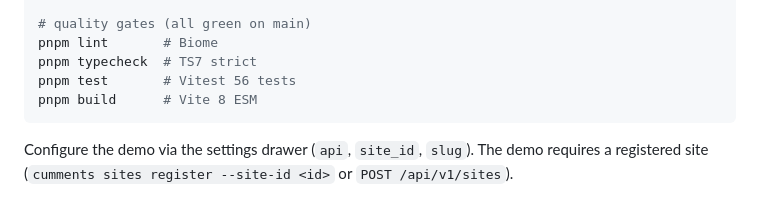
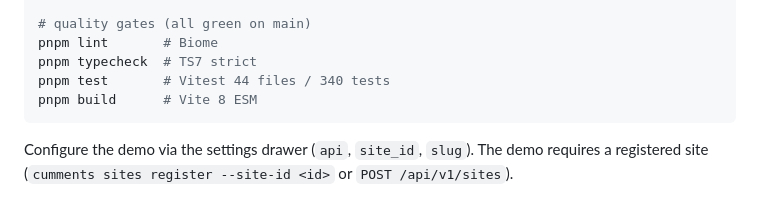
Before and after one commit to Curious-r/cumments-web, a Markdown page: README.md, the part around the change. Rendered like a GitHub page.

Commit message:
docs: update component lifecycle and test count

````diff
--- a/README.md
+++ b/README.md
@@ -69,7 +69,7 @@ pnpm dev
 # quality gates (all green on main)
 pnpm lint       # Biome
 pnpm typecheck  # TS7 strict
-pnpm test       # Vitest 56 tests
+pnpm test       # Vitest 44 files / 340 tests
 pnpm build      # Vite 8 ESM
 ```
 
````
Also changed, not shown: docs/web-component.md (+1 -1 lines).
